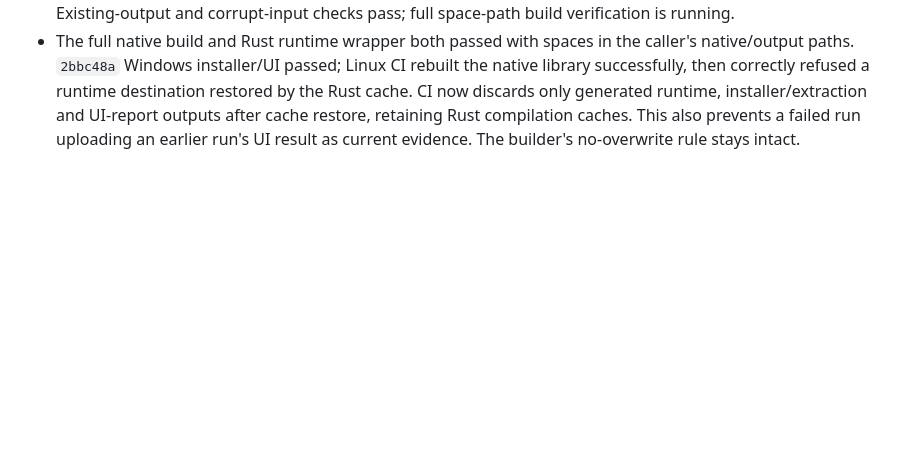
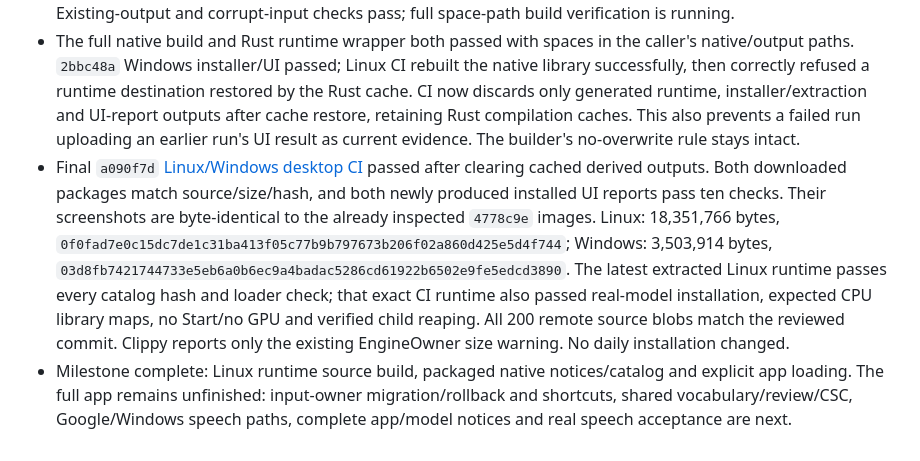
Before and after one commit to Jadiouo/voicetype, a Markdown page: docs/app/DEVLOG.md, the part around the change. GitHub-like rendering; blank space fills up the shorter version.

Commit message:
Record packaged runtime and installed desktop verification

```diff
--- a/docs/app/DEVLOG.md
+++ b/docs/app/DEVLOG.md
@@ -596,3 +596,20 @@ microphone/login/target-app acceptance. M2–M4 remain open in SDD.
   installer/extraction and UI-report outputs after cache restore, retaining Rust
   compilation caches. This also prevents a failed run uploading an earlier run's
   UI result as current evidence. The builder's no-overwrite rule stays intact.
+- Final `a090f7d` [Linux/Windows desktop CI](https://github.com/Jadiouo/voicetype/actions/runs/37571932283)
+  passed after clearing cached derived outputs. Both downloaded packages match
+  source/size/hash, and both newly produced installed UI reports pass ten checks.
+  Their screenshots are byte-identical to the already inspected `4778c9e` images.
+  Linux: 18,351,766 bytes,
+  `0f0fad7e0c15dc7de1c31ba413f05c77b9b797673b206f02a860d425e5d4f744`;
+  Windows: 3,503,914 bytes,
+  `03d8fb7421744733e5eb6a0b6ec9a4badac5286cd61922b6502e9fe5edcd3890`.
+  The latest extracted Linux runtime passes every catalog hash and loader check;
+  that exact CI runtime also passed real-model installation, expected CPU library
+  maps, no Start/no GPU and verified child reaping. All 200 remote source blobs
+  match the reviewed commit. Clippy reports only the existing EngineOwner size
+  warning. No daily installation changed.
+- Milestone complete: Linux runtime source build, packaged native notices/catalog
+  and explicit app loading. The full app remains unfinished: input-owner
+  migration/rollback and shortcuts, shared vocabulary/review/CSC, Google/Windows
+  speech paths, complete app/model notices and real speech acceptance are next.
```
